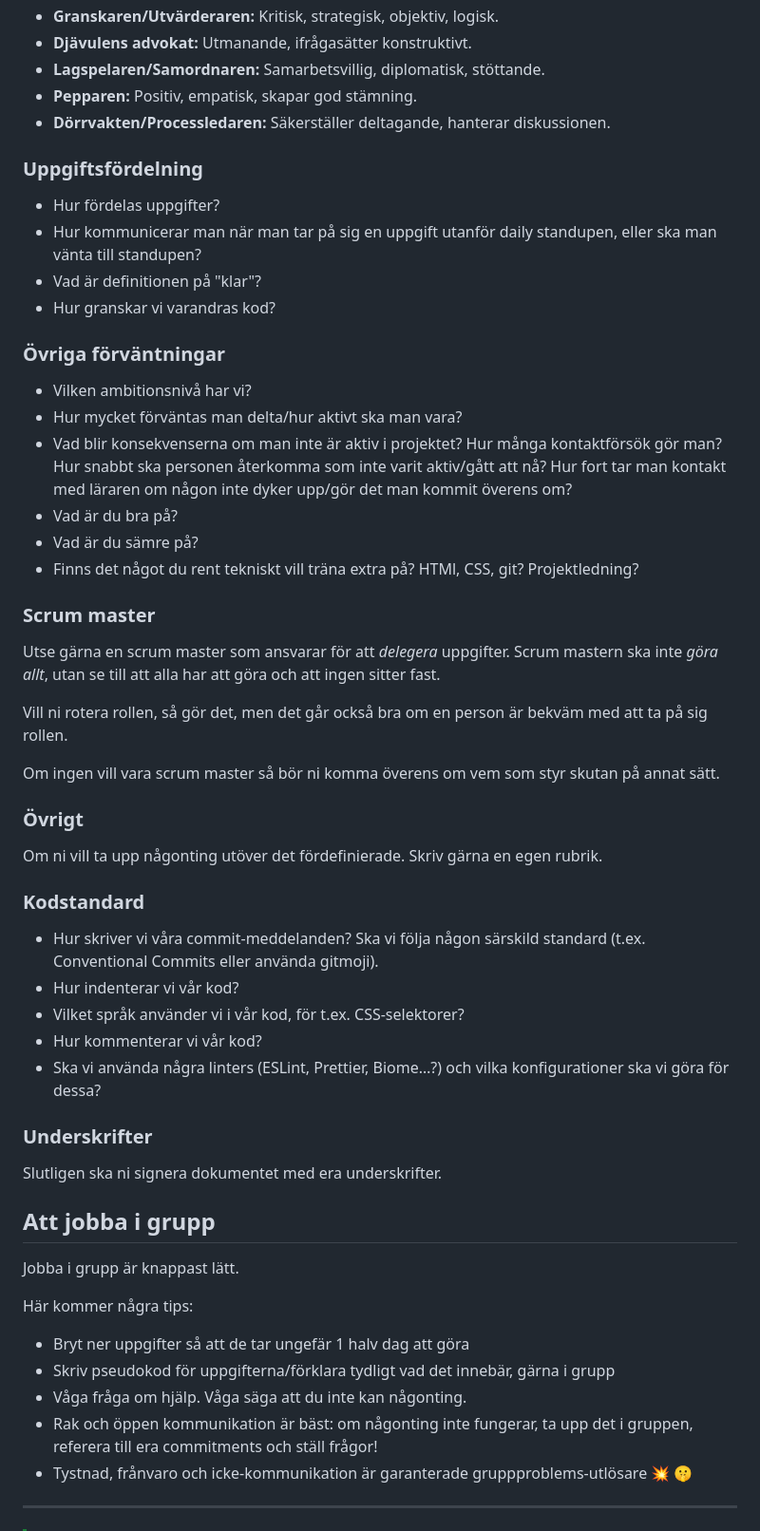
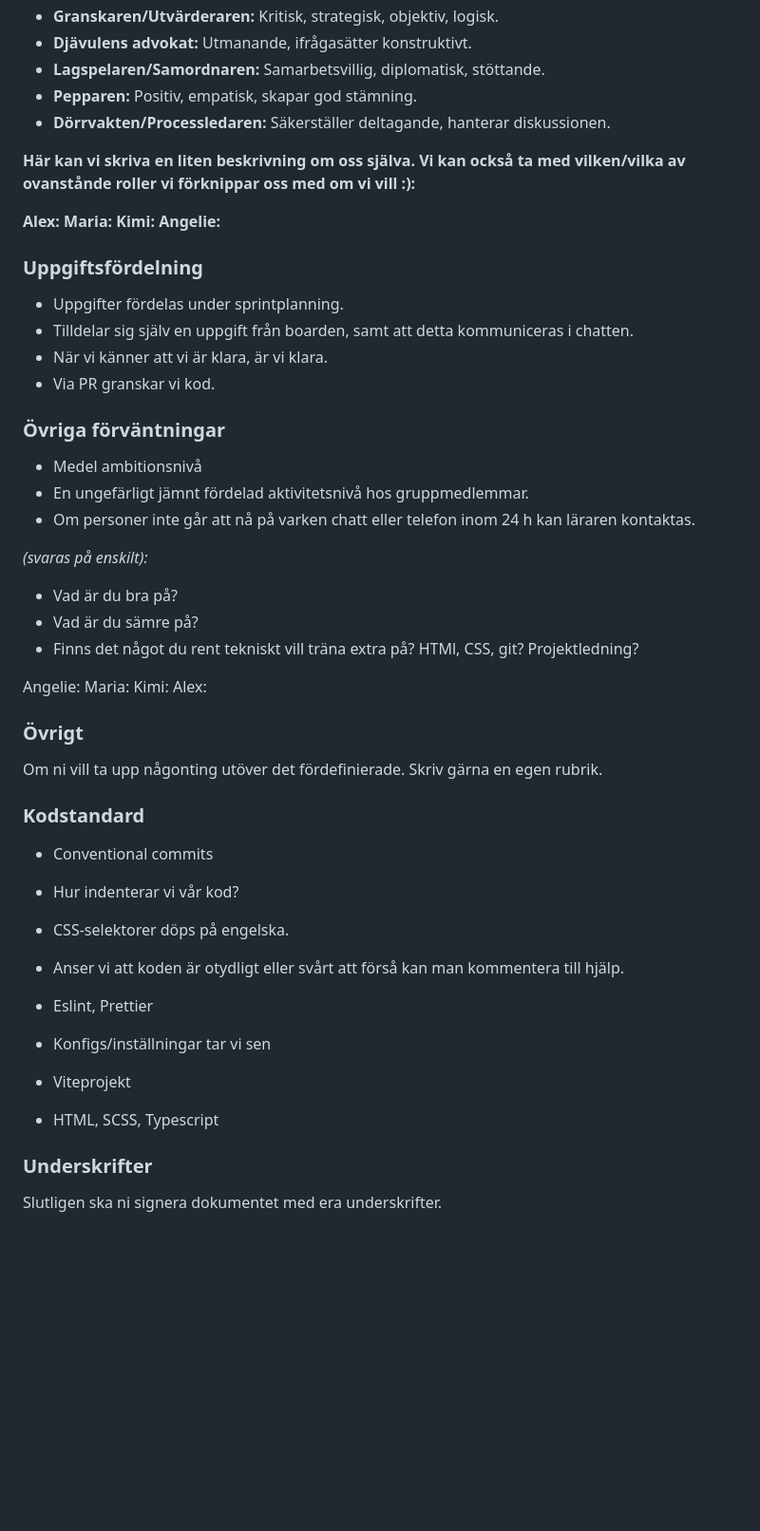
Before and after one commit to linasvard/negative-space, a Markdown page: GRUPPKONTRAKT.md, the part around one of its changes. Shown at 95% size. GitHub-like rendering; blank space fills up the shorter version.

```diff
--- a/GRUPPKONTRAKT.md
+++ b/GRUPPKONTRAKT.md
@@ -74,51 +81,51 @@ Vilken roll brukar varje gruppmedlem ta på sig i ett grupparbete? Vilken roll h
 - **Pepparen:** Positiv, empatisk, skapar god stämning.
 - **Dörrvakten/Processledaren:** Säkerställer deltagande, hanterar diskussionen.
 
+**Här kan vi skriva en liten beskrivning om oss själva. Vi kan också ta med vilken/vilka av ovanstånde roller vi förknippar oss med om vi vill :):**
+
+**Alex:**
+**Maria:**
+**Kimi:**
+**Angelie:**
+
 ### Uppgiftsfördelning
-- Hur fördelas uppgifter?
-- Hur kommunicerar man när man tar på sig en uppgift utanför daily standupen, eller ska man vänta till standupen?
-- Vad är definitionen på "klar"?
-- Hur granskar vi varandras kod?
+- Uppgifter fördelas under sprintplanning.
+- Tilldelar sig själv en uppgift från boarden, samt att detta kommuniceras i chatten.
+- När vi känner att vi är klara, är vi klara.
+- Via PR granskar vi kod.
 
 ### Övriga förväntningar
-- Vilken ambitionsnivå har vi?
-- Hur mycket förväntas man delta/hur aktivt ska man vara?
-- Vad blir konsekvenserna om man inte är aktiv i projektet? Hur många kontaktförsök gör man? Hur snabbt ska personen återkomma som inte varit aktiv/gått att nå? Hur fort tar man kontakt med läraren om någon inte dyker upp/gör det man kommit överens om?
+- Medel ambitionsnivå
+- En ungefärligt jämnt fördelad aktivitetsnivå hos gruppmedlemmar.
+- Om personer inte går att nå på varken chatt eller telefon inom 24 h kan läraren kontaktas.
+
+*(svaras på enskilt):*
 - Vad är du bra på?
 - Vad är du sämre på?
 - Finns det något du rent tekniskt vill träna extra på? HTMl, CSS, git? Projektledning?
 
-### Scrum master
-Utse gärna en scrum master som ansvarar för att _delegera_ uppgifter. Scrum mastern ska inte _göra allt_, utan se till att alla har att göra och att ingen sitter fast.
+Angelie:
+Maria:
+Kimi:
+Alex:
 
-Vill ni rotera rollen, så gör det, men det går också bra om en person är bekväm med att ta på sig rollen.
-
-Om ingen vill vara scrum master så bör ni komma överens om vem som styr skutan på annat sätt.
 
 ### Övrigt
 Om ni vill ta upp någonting utöver det fördefinierade. Skriv gärna en egen rubrik.
 
+
+
 ### Kodstandard
-- Hur skriver vi våra commit-meddelanden? Ska vi följa någon särskild standard (t.ex. Conventional Commits eller använda gitmoji).
+- Conventional commits
 - Hur indenterar vi vår kod?
-- Vilket språk använder vi i vår kod, för t.ex. CSS-selektorer?
-- Hur kommenterar vi vår kod?
-- Ska vi använda några linters (ESLint, Prettier, Biome…?) och vilka konfigurationer ska vi göra för dessa?
+- CSS-selektorer döps på engelska.
+- Anser vi att koden är otydligt eller svårt att förså kan man kommentera till hjälp.
+- Eslint, Prettier
+- Konfigs/inställningar tar vi sen
+
+- Viteprojekt
+- HTML, SCSS, Typescript
+
 
 ### Underskrifter
 Slutligen ska ni signera dokumentet med era underskrifter.
-
-
-## Att jobba i grupp
-
-Jobba i grupp är knappast lätt.
-
-Här kommer några tips:
-- Bryt ner uppgifter så att de tar ungefär 1 halv dag att göra
-- Skriv pseudokod för uppgifterna/förklara tydligt vad det innebär, gärna i grupp
-- Våga fråga om hjälp. Våga säga att du inte kan någonting.
-- Rak och öppen kommunikation är bäst: om någonting inte fungerar, ta upp det i gruppen, referera till era commitments och ställ frågor!
-- Tystnad, frånvaro och icke-kommunikation är garanterade gruppproblems-utlösare :boom: :shushing_face:
-
----
-
```
Also changed, not shown: other parts of GRUPPKONTRAKT.md (+38 -87 lines).
